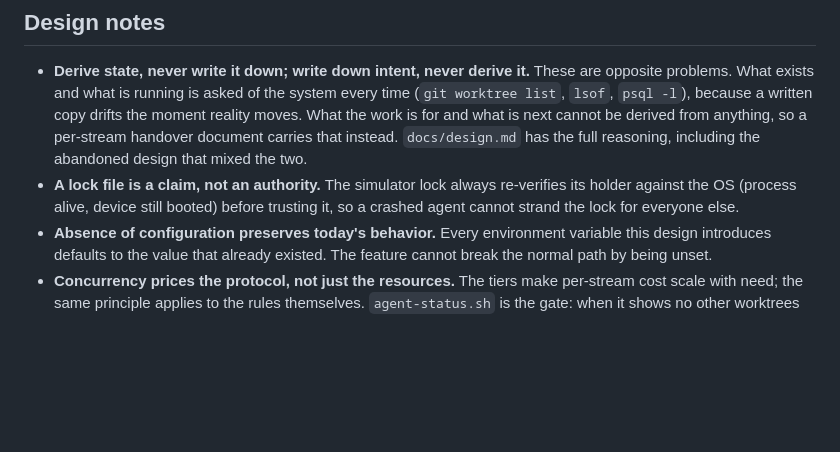
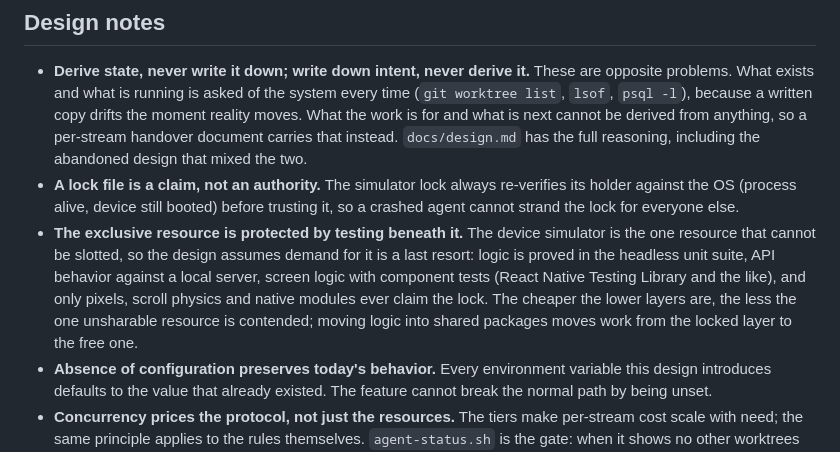
Before and after one commit to hishamalward/agentslots, a Markdown page: README.md, the part around the change. GitHub-like rendering; blank space fills up the shorter version.

Commit message:
README: the exclusive resource is protected by testing beneath it

```diff
--- a/README.md
+++ b/README.md
@@ -140,6 +140,13 @@ runs, evidence and all, verbatim from the source project.
 - **A lock file is a claim, not an authority.** The simulator lock always re-verifies its holder
   against the OS (process alive, device still booted) before trusting it, so a crashed agent
   cannot strand the lock for everyone else.
+- **The exclusive resource is protected by testing beneath it.** The device simulator is the one
+  resource that cannot be slotted, so the design assumes demand for it is a last resort: logic is
+  proved in the headless unit suite, API behavior against a local server, screen logic with
+  component tests (React Native Testing Library and the like), and only pixels, scroll physics
+  and native modules ever claim the lock. The cheaper the lower layers are, the less the one
+  unsharable resource is contended; moving logic into shared packages moves work from the locked
+  layer to the free one.
 - **Absence of configuration preserves today's behavior.** Every environment variable this design
   introduces defaults to the value that already existed. The feature cannot break the normal path
   by being unset.
```
